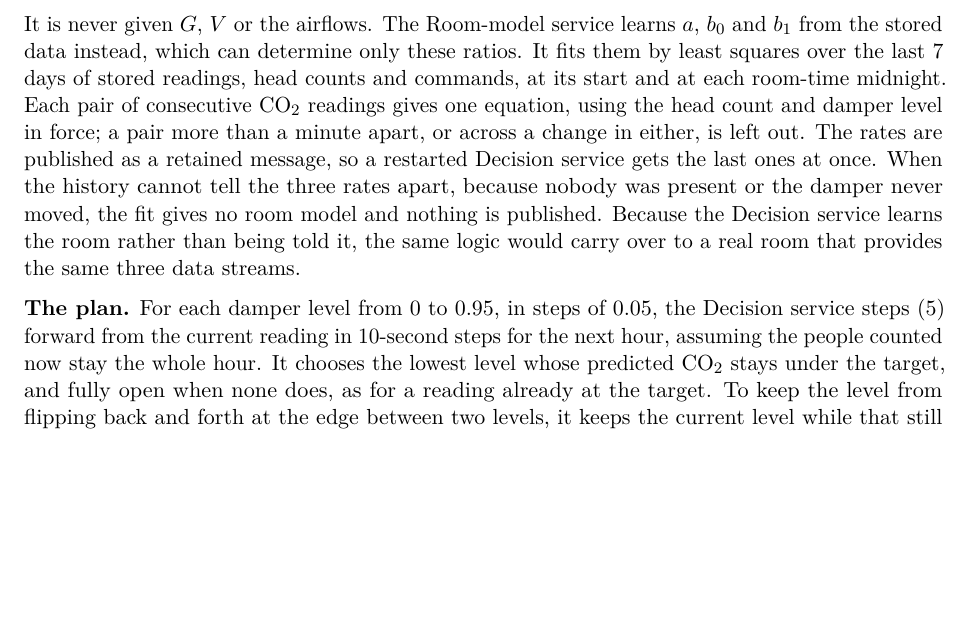
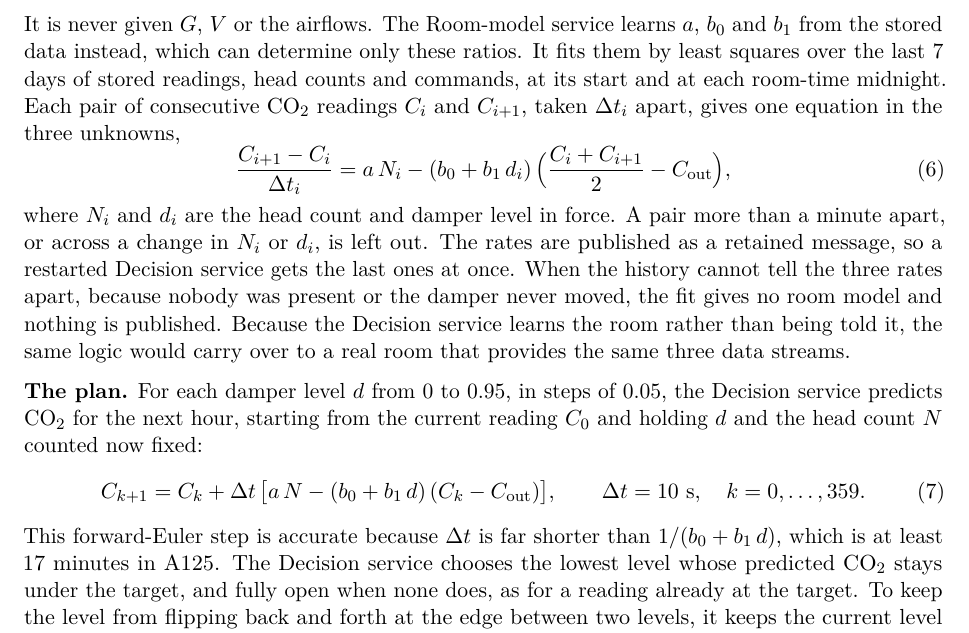
Before and after one commit to OscarEngelmark/smart-ventilation, a LaTeX document (latex/report/report.tex): part of page 13 of 16, cut so that both start at the same text, the shorter picture padded with empty space. Compiled offline with pdfLaTeX.

Commit message:
Write the fit and the plan as equations
Add the fit's equation per pair of readings and the plan's
forward-Euler step to latex/report/report.tex section 7.1.

```diff
--- a/latex/report/report.tex
+++ b/latex/report/report.tex
@@ -1018,9 +1018,16 @@ It is never given $G$, $V$ or the airflows. The Room-model service learns
 $a$, $b_0$ and $b_1$ from the stored data instead, which can determine
 only these ratios. It fits them by least squares over the last 7 days of
 stored readings, head counts and commands, at its start and at each
-room-time midnight. Each pair of consecutive CO₂ readings gives one
-equation, using the head count and damper level in force; a pair more
-than a minute apart, or across a change in either, is left out. The rates
+room-time midnight. Each pair of consecutive CO₂ readings $C_i$ and
+$C_{i+1}$, taken $\Delta t_i$ apart, gives one equation in the three
+unknowns,
+\begin{equation}\label{eq:fit}
+  \frac{C_{i+1} - C_i}{\Delta t_i}
+  = a\,N_i - (b_0 + b_1\,d_i)\,\Big(\frac{C_i + C_{i+1}}{2} - C_\text{out}\Big),
+\end{equation}
+where $N_i$ and $d_i$ are the head count and damper level in force. A pair
+more than a minute apart, or across a change in $N_i$ or $d_i$, is left
+out. The rates
 are published as a retained message, so a restarted Decision service gets
 the last ones at once. When the history cannot tell the three rates
 apart, because nobody was present or the damper never moved, the fit
@@ -1028,10 +1035,17 @@ gives no room model and nothing is published. Because the Decision
 service learns the room rather than being told it, the same logic would
 carry over to a real room that provides the same three data streams.
 
-\textbf{The plan.} For each damper level from 0 to 0.95, in steps of 0.05,
-the Decision service steps~(\ref{eq:roommodel}) forward from the current
-reading in 10-second steps for the next hour, assuming the people counted
-now stay the whole hour. It chooses the lowest level whose predicted CO₂
+\textbf{The plan.} For each damper level $d$ from 0 to 0.95, in steps of
+0.05, the Decision service predicts CO₂ for the next hour, starting from
+the current reading $C_0$ and holding $d$ and the head count $N$ counted
+now fixed:
+\begin{equation}\label{eq:plan}
+  C_{k+1} = C_k + \Delta t\,\big[a\,N - (b_0 + b_1\,d)\,(C_k - C_\text{out})\big],
+  \qquad \Delta t = 10~\text{s}, \quad k = 0, \dots, 359.
+\end{equation}
+This forward-Euler step is accurate because $\Delta t$ is far shorter than
+$1/(b_0 + b_1\,d)$, which is at least 17 minutes in A125. The Decision
+service chooses the lowest level whose predicted CO₂
 stays under the target, and fully open when none does, as for a reading
 already at the target. To keep the level from flipping back and forth
 at the edge between two levels, it keeps the current level while that
```
